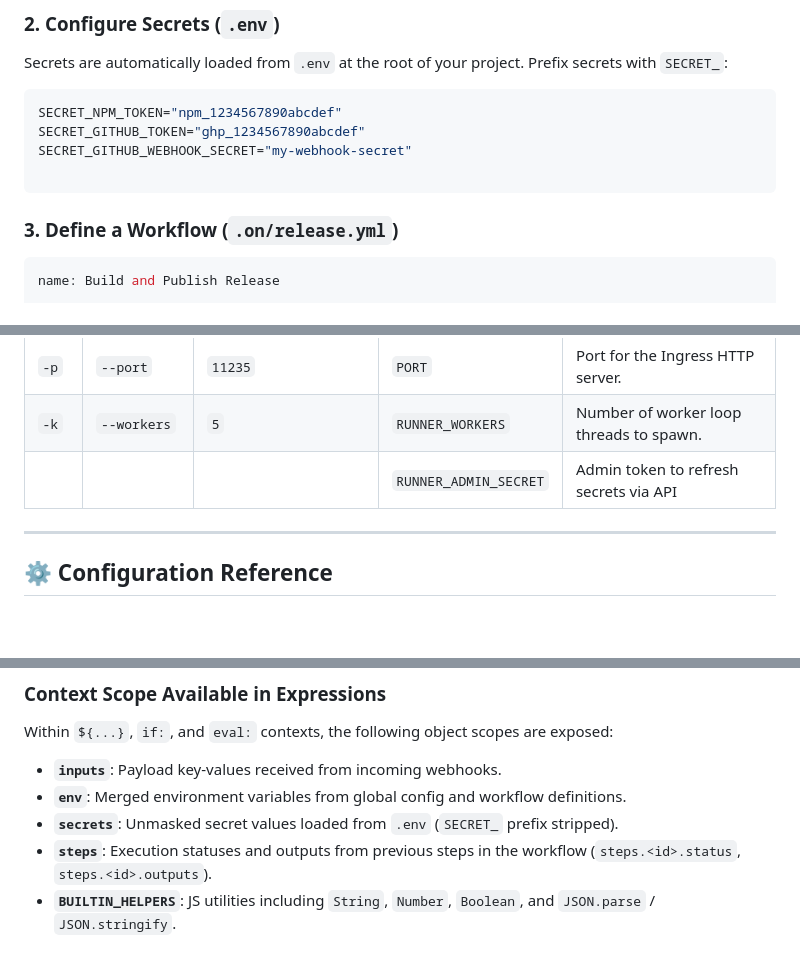
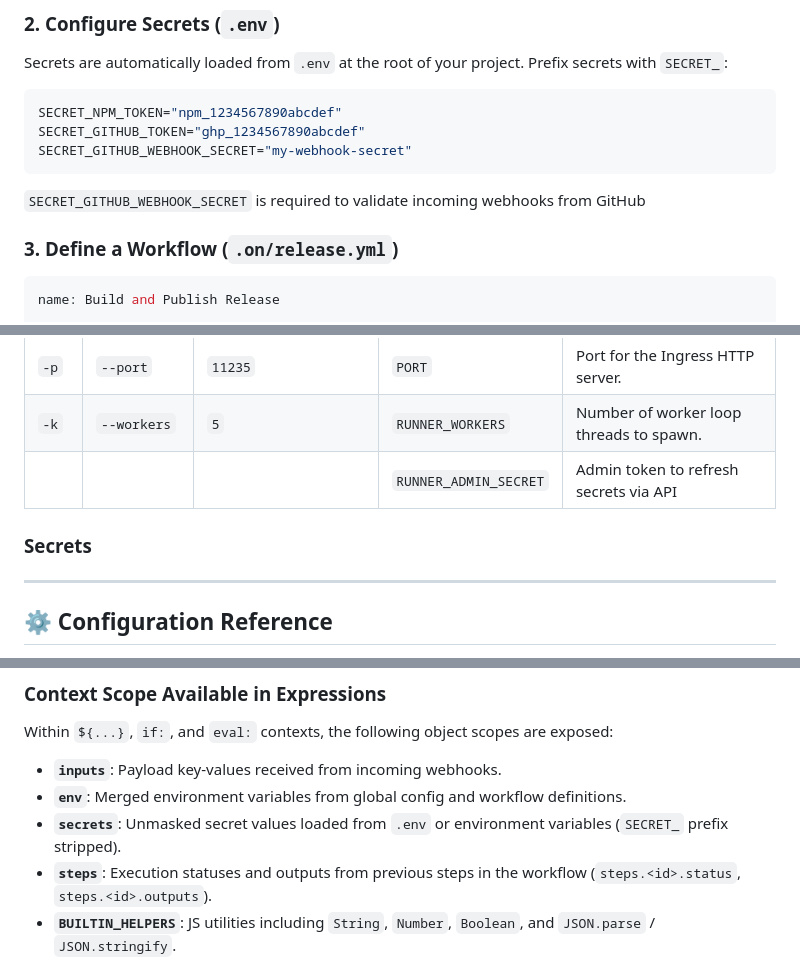
Before and after one commit to cloud-cli/on, a Markdown page: README.md, 3 parts joined by grey strips. Drawn GitHub-style; blank space fills up the shorter version.

Commit message:
docs: update readme

````diff
--- a/README.md
+++ b/README.md
@@ -54,8 +54,9 @@ Secrets are automatically loaded from `.env` at the root of your project. Prefix
 SECRET_NPM_TOKEN="npm_1234567890abcdef"
 SECRET_GITHUB_TOKEN="ghp_1234567890abcdef"
 SECRET_GITHUB_WEBHOOK_SECRET="my-webhook-secret"
+```
 
-```
+`SECRET_GITHUB_WEBHOOK_SECRET` is required to validate incoming webhooks from GitHub
 
 ### 3. Define a Workflow (`.on/release.yml`)
 
@@ -124,6 +125,8 @@ npx @cloud-cli/on [command] [options]
 | `-p` | `--port`      | `11235`               | `PORT`                | Port for the Ingress HTTP server.         |
 | `-k` | `--workers`   | `5`                   | `RUNNER_WORKERS`      | Number of worker loop threads to spawn.   |
 |      |               |                       | `RUNNER_ADMIN_SECRET` | Admin token to refresh secrets via API    |
+
+### Secrets
 
 ---
 
@@ -195,7 +198,7 @@ Within `${...}`, `if:`, and `eval:` contexts, the following object scopes are ex
 
 - **`inputs`**: Payload key-values received from incoming webhooks.
 - **`env`**: Merged environment variables from global config and workflow definitions.
-- **`secrets`**: Unmasked secret values loaded from `.env` (`SECRET_` prefix stripped).
+- **`secrets`**: Unmasked secret values loaded from `.env` or environment variables (`SECRET_` prefix stripped).
 - **`steps`**: Execution statuses and outputs from previous steps in the workflow (`steps.<id>.status`, `steps.<id>.outputs`).
 - **`BUILTIN_HELPERS`**: JS utilities including `String`, `Number`, `Boolean`, and `JSON.parse` / `JSON.stringify`.
 
````
